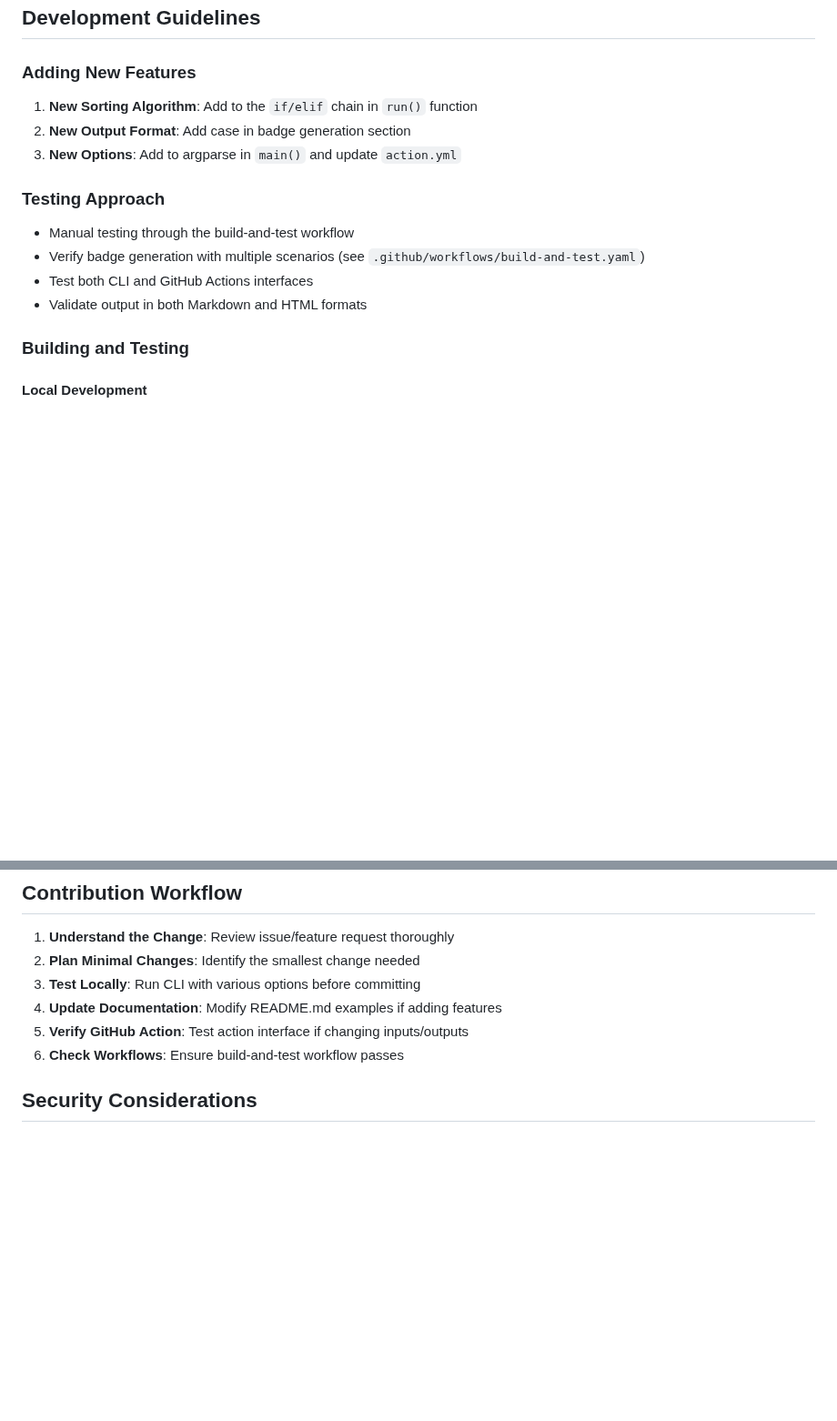
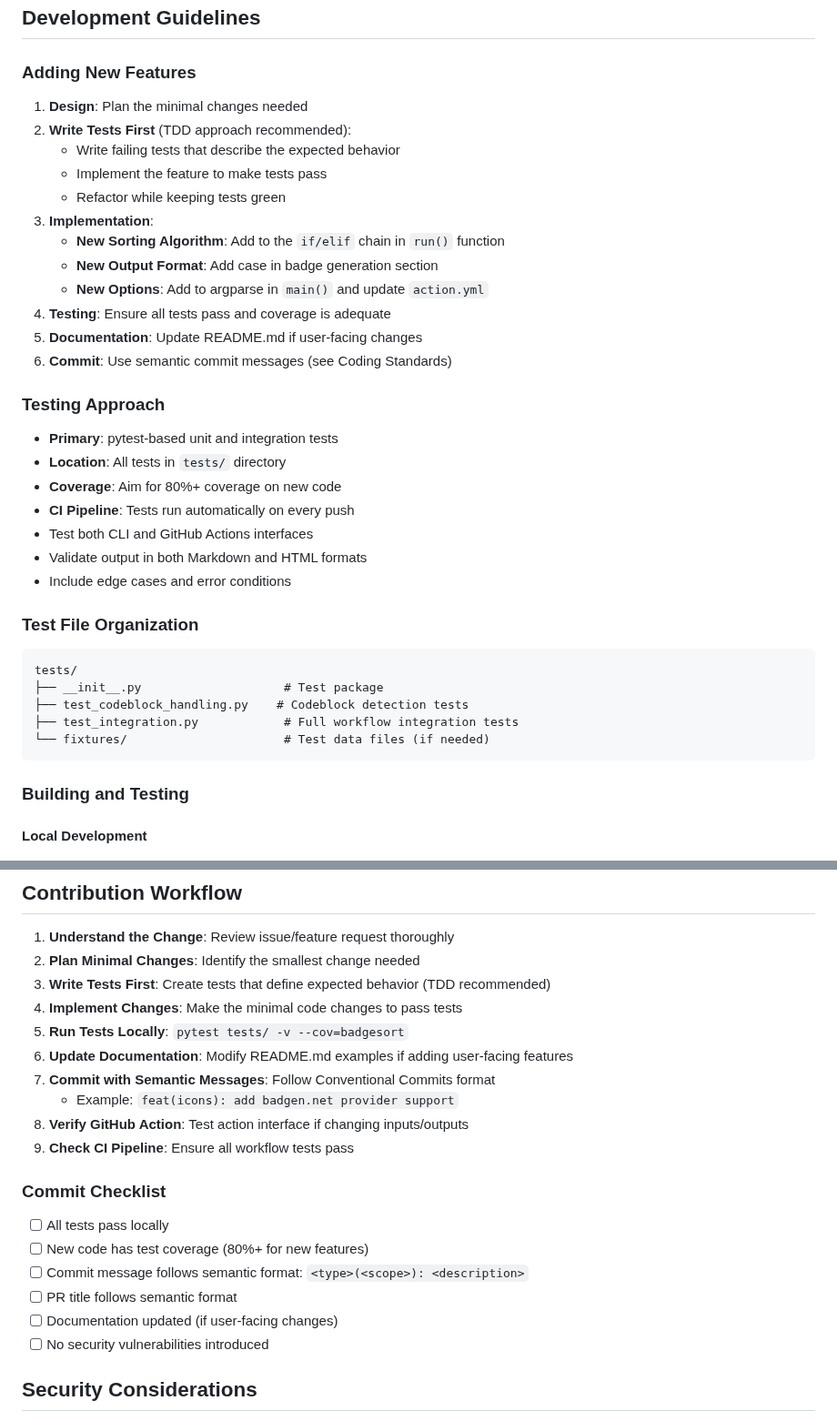
Before and after one commit to ChipWolf/BadgeSort, a Markdown page: .github/copilot-instructions.md, 2 parts joined by grey strips. Shown at 91% size. GitHub-like rendering; blank space fills up the shorter version.

````diff
--- a/.github/copilot-instructions.md
+++ b/.github/copilot-instructions.md
@@ -89,15 +177,36 @@ BadgeSort/
 ## Development Guidelines
 
 ### Adding New Features
-1. **New Sorting Algorithm**: Add to the `if/elif` chain in `run()` function
-2. **New Output Format**: Add case in badge generation section
-3. **New Options**: Add to argparse in `main()` and update `action.yml`
+1. **Design**: Plan the minimal changes needed
+2. **Write Tests First** (TDD approach recommended):
+   - Write failing tests that describe the expected behavior
+   - Implement the feature to make tests pass
+   - Refactor while keeping tests green
+3. **Implementation**:
+   - **New Sorting Algorithm**: Add to the `if/elif` chain in `run()` function
+   - **New Output Format**: Add case in badge generation section
+   - **New Options**: Add to argparse in `main()` and update `action.yml`
+4. **Testing**: Ensure all tests pass and coverage is adequate
+5. **Documentation**: Update README.md if user-facing changes
+6. **Commit**: Use semantic commit messages (see Coding Standards)
 
 ### Testing Approach
-- Manual testing through the build-and-test workflow
-- Verify badge generation with multiple scenarios (see `.github/workflows/build-and-test.yaml`)
+- **Primary**: pytest-based unit and integration tests
+- **Location**: All tests in `tests/` directory
+- **Coverage**: Aim for 80%+ coverage on new code
+- **CI Pipeline**: Tests run automatically on every push
 - Test both CLI and GitHub Actions interfaces
 - Validate output in both Markdown and HTML formats
+- Include edge cases and error conditions
+
+### Test File Organization
+```
+tests/
+├── __init__.py                    # Test package
+├── test_codeblock_handling.py    # Codeblock detection tests
+├── test_integration.py            # Full workflow integration tests
+└── fixtures/                      # Test data files (if needed)
+```
 
 ### Building and Testing
 
@@ -192,10 +319,22 @@ docker run -e INPUT_SLUGS="github python docker" badgesort
 
 1. **Understand the Change**: Review issue/feature request thoroughly
 2. **Plan Minimal Changes**: Identify the smallest change needed
-3. **Test Locally**: Run CLI with various options before committing
-4. **Update Documentation**: Modify README.md examples if adding features
-5. **Verify GitHub Action**: Test action interface if changing inputs/outputs
-6. **Check Workflows**: Ensure build-and-test workflow passes
+3. **Write Tests First**: Create tests that define expected behavior (TDD recommended)
+4. **Implement Changes**: Make the minimal code changes to pass tests
+5. **Run Tests Locally**: `pytest tests/ -v --cov=badgesort`
+6. **Update Documentation**: Modify README.md examples if adding user-facing features
+7. **Commit with Semantic Messages**: Follow Conventional Commits format
+   - Example: `feat(icons): add badgen.net provider support`
+8. **Verify GitHub Action**: Test action interface if changing inputs/outputs
+9. **Check CI Pipeline**: Ensure all workflow tests pass
+
+### Commit Checklist
+- [ ] All tests pass locally
+- [ ] New code has test coverage (80%+ for new features)
+- [ ] Commit message follows semantic format: `<type>(<scope>): <description>`
+- [ ] PR title follows semantic format
+- [ ] Documentation updated (if user-facing changes)
+- [ ] No security vulnerabilities introduced
 
 ## Security Considerations
 
````
Also changed, not shown: other parts of .github/copilot-instructions.md (+107 -1 lines).
